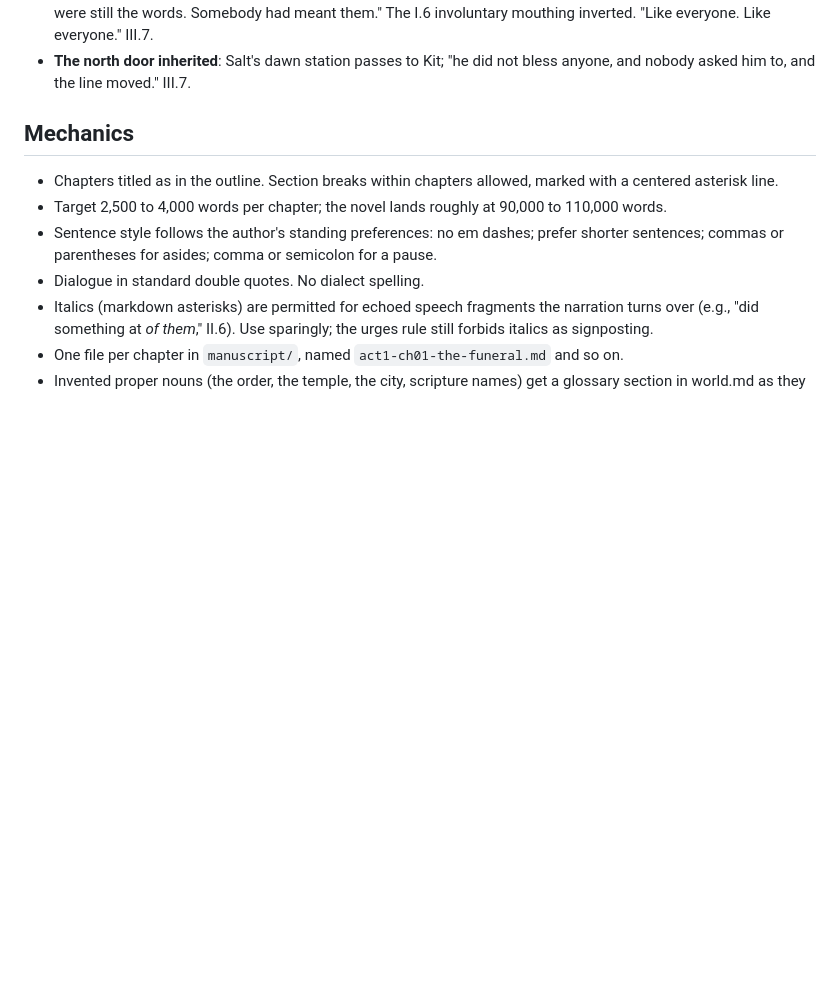
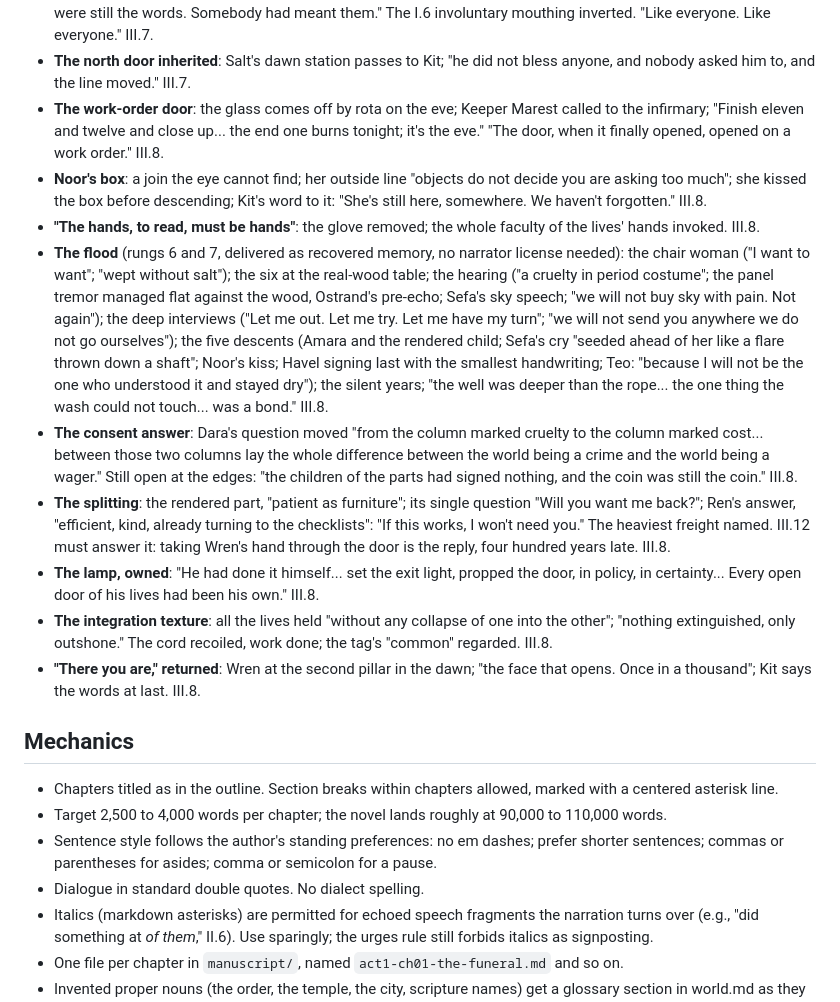
Before and after one commit to BruceEckel/TheWell, a Markdown page: planning/style.md, the part around the change. GitHub-like rendering; blank space fills up the shorter version.

Commit message:
Act III chapter 8 draft: The Reliquary; the touch, the flood, the frame; There you are, returned
Co-Authored-By: Claude Fable 5 <noreply@anthropic.com>

```diff
--- a/planning/style.md
+++ b/planning/style.md
@@ -220,6 +220,15 @@ Rules: motifs recur without comment; they are never explained; each recurrence i
 - **Wren's hope**: "Her name, up top, was Sefa... she sent her cry ahead of her, so loud it's still going"; "the House... could not digest her, could only feed her"; and the first hope Kit has ever seen on that face: "then there is one now." Sets III.10. Wren's hands now tremble. III.7.
 - **Salt's funeral**: dies at the north door mid-minute; the nave holds "one queue at last"; Kit says the fire passage aloud, on purpose, as "a letter from a colleague, garbled in nine centuries of transmission and true at the root"; "the words were still the words. Somebody had meant them." The I.6 involuntary mouthing inverted. "Like everyone. Like everyone." III.7.
 - **The north door inherited**: Salt's dawn station passes to Kit; "he did not bless anyone, and nobody asked him to, and the line moved." III.7.
+- **The work-order door**: the glass comes off by rota on the eve; Keeper Marest called to the infirmary; "Finish eleven and twelve and close up... the end one burns tonight; it's the eve." "The door, when it finally opened, opened on a work order." III.8.
+- **Noor's box**: a join the eye cannot find; her outside line "objects do not decide you are asking too much"; she kissed the box before descending; Kit's word to it: "She's still here, somewhere. We haven't forgotten." III.8.
+- **"The hands, to read, must be hands"**: the glove removed; the whole faculty of the lives' hands invoked. III.8.
+- **The flood** (rungs 6 and 7, delivered as recovered memory, no narrator license needed): the chair woman ("I want to want"; "wept without salt"); the six at the real-wood table; the hearing ("a cruelty in period costume"; the panel tremor managed flat against the wood, Ostrand's pre-echo; Sefa's sky speech; "we will not buy sky with pain. Not again"); the deep interviews ("Let me out. Let me try. Let me have my turn"; "we will not send you anywhere we do not go ourselves"); the five descents (Amara and the rendered child; Sefa's cry "seeded ahead of her like a flare thrown down a shaft"; Noor's kiss; Havel signing last with the smallest handwriting; Teo: "because I will not be the one who understood it and stayed dry"); the silent years; "the well was deeper than the rope... the one thing the wash could not touch... was a bond." III.8.
+- **The consent answer**: Dara's question moved "from the column marked cruelty to the column marked cost... between those two columns lay the whole difference between the world being a crime and the world being a wager." Still open at the edges: "the children of the parts had signed nothing, and the coin was still the coin." III.8.
+- **The splitting**: the rendered part, "patient as furniture"; its single question "Will you want me back?"; Ren's answer, "efficient, kind, already turning to the checklists": "If this works, I won't need you." The heaviest freight named. III.12 must answer it: taking Wren's hand through the door is the reply, four hundred years late. III.8.
+- **The lamp, owned**: "He had done it himself... set the exit light, propped the door, in policy, in certainty... Every open door of his lives had been his own." III.8.
+- **The integration texture**: all the lives held "without any collapse of one into the other"; "nothing extinguished, only outshone." The cord recoiled, work done; the tag's "common" regarded. III.8.
+- **"There you are," returned**: Wren at the second pillar in the dawn; "the face that opens. Once in a thousand"; Kit says the words at last. III.8.
 
 ## Mechanics
 
```
Also changed, not shown: manuscript/act3-ch08-the-reliquary.md (added, +67 -0 lines).
